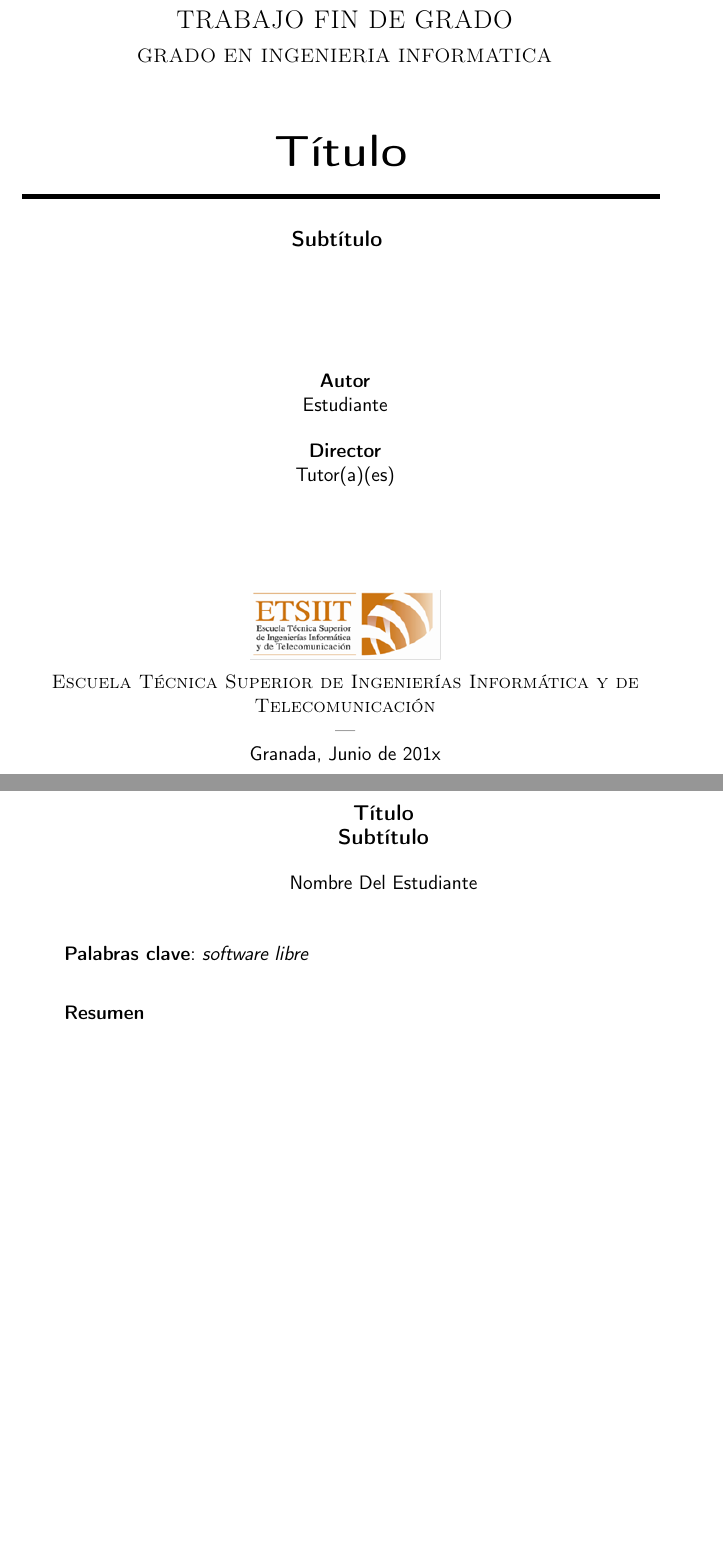
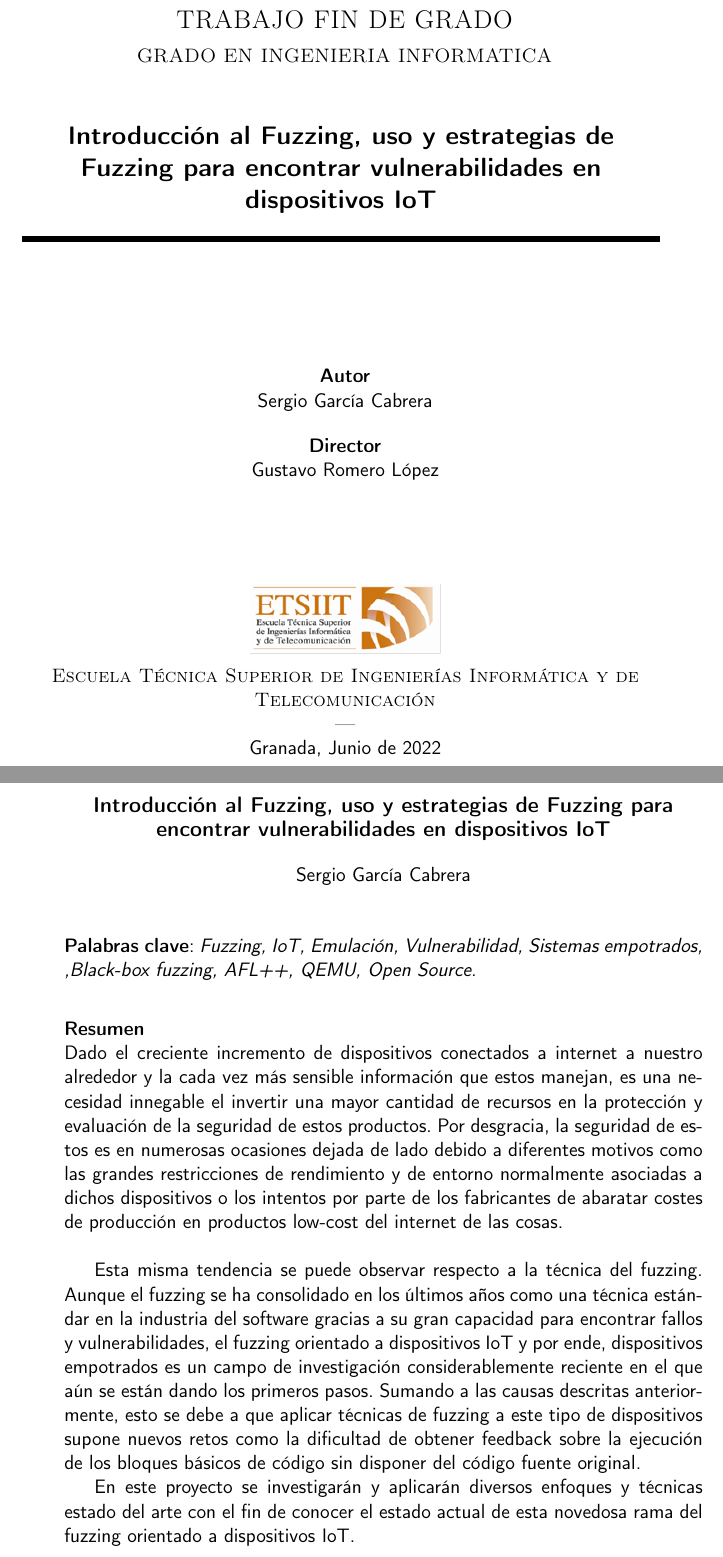
Before and after one commit to Olasergiolas/TFG, a LaTeX thesis (Memoria/doc/proyecto.tex, which reads Memoria/doc/portada/portada.tex, Memoria/doc/prefacios/prefacio.tex): two parts of pages 1 and 2 of 29, joined at a grey line, cut so that both start at the same text, the shorter picture padded with empty space. Compiled offline with pdfLaTeX.

Commit message:
Add title page, abstract and ackn. #14

```diff
--- a/Memoria/doc/portada/portada.tex
+++ b/Memoria/doc/portada/portada.tex
@@ -12,9 +12,9 @@
 \textsc{ \Large TRABAJO FIN DE GRADO\\[0.2cm]}
 \textsc{ GRADO EN INGENIERIA INFORMATICA}\\[1cm]
 
-{\Huge\bfseries Título \\}
+{\Large\bfseries Introducción al Fuzzing, uso y estrategias de Fuzzing
+para encontrar vulnerabilidades en dispositivos IoT \\}
 \noindent\rule[-1ex]{\textwidth}{3pt}\\[3.5ex]
-{\large\bfseries Subtítulo }
 \end{minipage}
 
 \vspace{2.5cm}
@@ -22,11 +22,11 @@
 \begin{minipage}{\textwidth}
 \centering
 
-\textbf{Autor}\\ {Estudiante}\\[2.5ex]
-\textbf{Director}\\ {Tutor(a)(es)}\\[2cm]
+\textbf{Autor}\\ {Sergio García Cabrera}\\[2.5ex]
+\textbf{Director}\\ {Gustavo Romero López}\\[2cm]
 \includegraphics[width=0.3\textwidth]{logos/etsiit_logo.png}\\[0.1cm]
 \textsc{Escuela Técnica Superior de Ingenierías Informática y de Telecomunicación}\\
 \textsc{---}\\
-Granada, Junio de 201x
+Granada, Junio de 2022
 \end{minipage}
 \end{titlepage}
--- a/Memoria/doc/prefacios/prefacio.tex
+++ b/Memoria/doc/prefacios/prefacio.tex
@@ -1,21 +1,39 @@
 \thispagestyle{empty}
 
 \begin{center}
-{\large\bfseries Título \\ Subtítulo }\\
+{\large\bfseries Introducción al Fuzzing, uso y estrategias de Fuzzing
+para encontrar vulnerabilidades en dispositivos IoT}\\
 \end{center}
 \begin{center}
-Nombre Del Estudiante\\
+Sergio García Cabrera\\
 \end{center}
 
 %\vspace{0.7cm}
 
 \vspace{0.5cm}
-\noindent{\textbf{Palabras clave}: \textit{software libre}
+\noindent{\textbf{Palabras clave}: \textit{Fuzzing, IoT, Emulación, Vulnerabilidad, Sistemas empotrados,
+,Black-box fuzzing, AFL++, QEMU, Open Source.}
 \vspace{0.7cm}
 
 \noindent{\textbf{Resumen}\\
+Dado el creciente incremento de dispositivos conectados a internet a nuestro alrededor y la cada vez más
+sensible información que estos manejan, es una necesidad innegable el invertir una mayor cantidad de
+recursos en la protección y evaluación de la seguridad de estos productos. Por desgracia, la seguridad de
+estos es en numerosas ocasiones dejada de lado debido a diferentes motivos como las
+grandes restricciones de rendimiento y de entorno normalmente asociadas a dichos dispositivos o los intentos por parte
+de los fabricantes de abaratar costes de producción en productos low-cost del internet de las cosas. \\
 
+Esta misma tendencia se puede observar respecto a la técnica del fuzzing. Aunque el fuzzing se ha consolidado
+en los últimos años como una técnica estándar en la industria del
+software gracias a su gran capacidad para encontrar fallos y vulnerabilidades, el fuzzing orientado a
+dispositivos IoT y por ende, dispositivos empotrados es un campo de investigación considerablemente
+reciente en el que aún se están dando los primeros pasos. Sumando a las causas descritas anteriormente,
+esto se debe a que aplicar técnicas de fuzzing a este tipo de dispositivos supone nuevos retos como la
+dificultad de obtener feedback sobre la ejecución de los bloques básicos de código sin disponer del código
+fuente original.
 
+En este proyecto se investigarán y aplicarán diversos enfoques y técnicas estado del arte con el fin de
+conocer el estado actual de esta novedosa rama del fuzzing orientado a dispositivos IoT.
 \cleardoublepage
 
 \begin{center}
--- a/Memoria/doc/proyecto.tex
+++ b/Memoria/doc/proyecto.tex
@@ -33,7 +33,7 @@
 \pagestyle{fancyplain} % Makes all pages in the document conform to the custom headers and footers
 \fancyhead[L]{} % Empty left header
 \fancyhead[C]{} % Empty center header
-\fancyhead[R]{Me Llamo Así} % My name
+\fancyhead[R]{Sergio García Cabrera} % My name
 \fancyfoot[L]{} % Empty left footer
 \fancyfoot[C]{} % Empty center footer
 \fancyfoot[R]{\thepage} % Page numbering for right footer
```
Also changed, not shown: Memoria/doc/prefacios/prefacio.tex (37 more changed lines).
